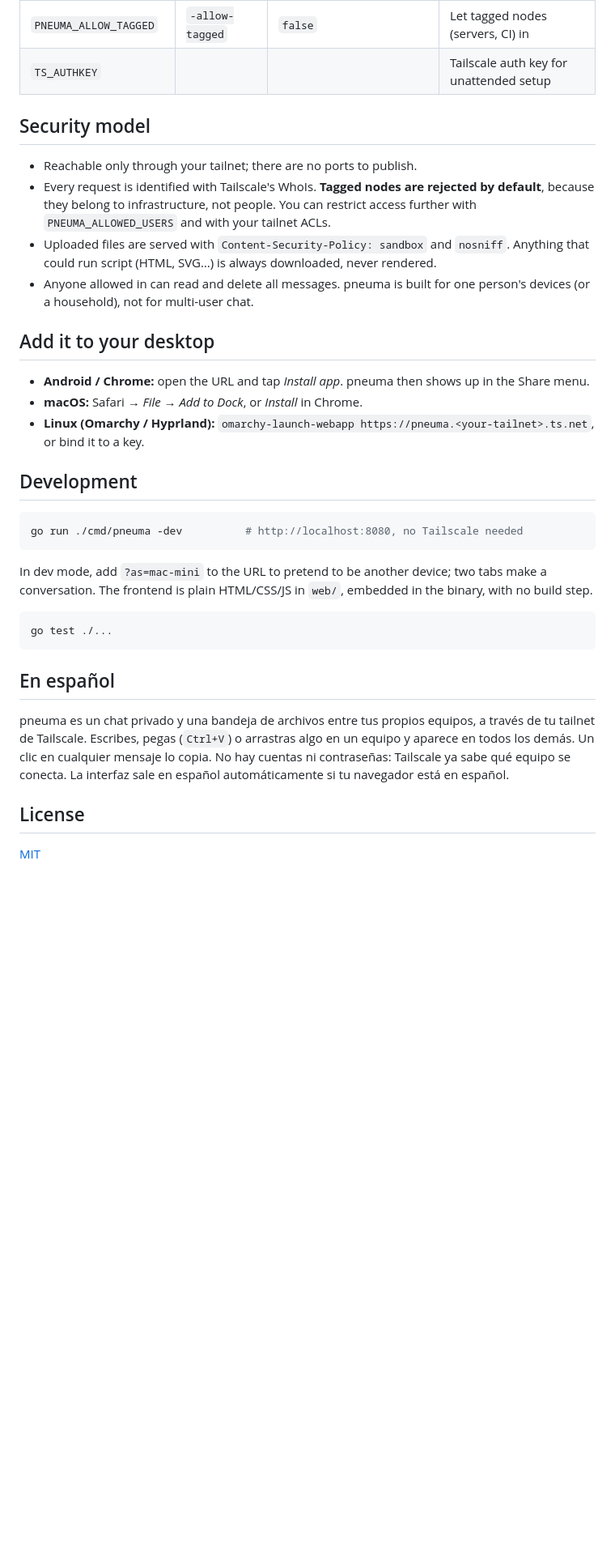
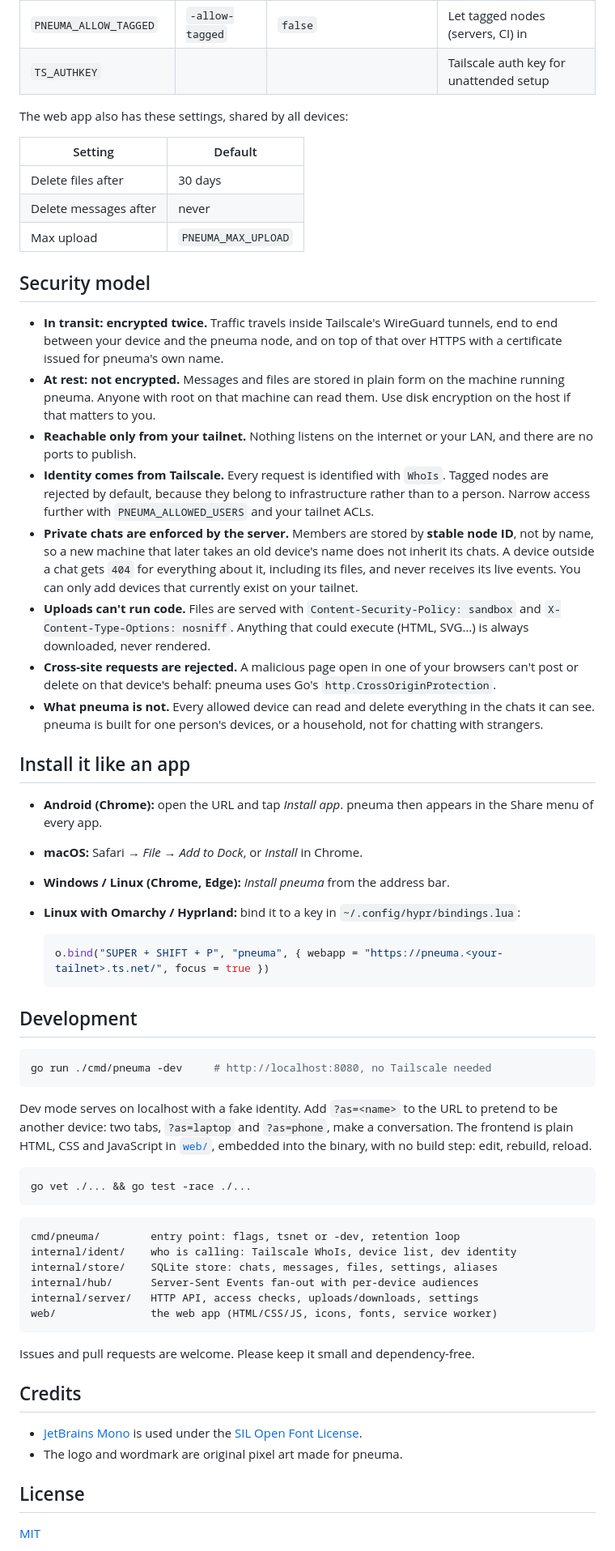
Before and after one commit to Yihong89/pneuma, a Markdown page: README.md, the part around one of its changes. Shown at 81% size. Drawn GitHub-style; blank space fills up the shorter version.

````diff
--- a/README.md
+++ b/README.md
@@ -62,34 +122,63 @@ pneuma            # data goes to ~/.config/pneuma
 | `PNEUMA_ALLOW_TAGGED` | `-allow-tagged` | `false` | Let tagged nodes (servers, CI) in |
 | `TS_AUTHKEY` | | | Tailscale auth key for unattended setup |
 
+The web app also has these settings, shared by all devices:
+
+| Setting | Default |
+|---|---|
+| Delete files after | 30 days |
+| Delete messages after | never |
+| Max upload | `PNEUMA_MAX_UPLOAD` |
+
 ## Security model
 
-- Reachable only through your tailnet; there are no ports to publish.
-- Every request is identified with Tailscale's WhoIs. **Tagged nodes are rejected by default**, because they belong to infrastructure, not people. You can restrict access further with `PNEUMA_ALLOWED_USERS` and with your tailnet ACLs.
-- Uploaded files are served with `Content-Security-Policy: sandbox` and `nosniff`. Anything that could run script (HTML, SVG…) is always downloaded, never rendered.
-- Anyone allowed in can read and delete all messages. pneuma is built for one person's devices (or a household), not for multi-user chat.
+- **In transit: encrypted twice.** Traffic travels inside Tailscale's WireGuard tunnels, end to end between your device and the pneuma node, and on top of that over HTTPS with a certificate issued for pneuma's own name.
+- **At rest: not encrypted.** Messages and files are stored in plain form on the machine running pneuma. Anyone with root on that machine can read them. Use disk encryption on the host if that matters to you.
+- **Reachable only from your tailnet.** Nothing listens on the internet or your LAN, and there are no ports to publish.
+- **Identity comes from Tailscale.** Every request is identified with `WhoIs`. Tagged nodes are rejected by default, because they belong to infrastructure rather than to a person. Narrow access further with `PNEUMA_ALLOWED_USERS` and your tailnet ACLs.
+- **Private chats are enforced by the server.** Members are stored by **stable node ID**, not by name, so a new machine that later takes an old device's name does not inherit its chats. A device outside a chat gets `404` for everything about it, including its files, and never receives its live events. You can only add devices that currently exist on your tailnet.
+- **Uploads can't run code.** Files are served with `Content-Security-Policy: sandbox` and `X-Content-Type-Options: nosniff`. Anything that could execute (HTML, SVG…) is always downloaded, never rendered.
+- **Cross-site requests are rejected.** A malicious page open in one of your browsers can't post or delete on that device's behalf: pneuma uses Go's `http.CrossOriginProtection`.
+- **What pneuma is not.** Every allowed device can read and delete everything in the chats it can see. pneuma is built for one person's devices, or a household, not for chatting with strangers.
 
-## Add it to your desktop
+## Install it like an app
 
-- **Android / Chrome:** open the URL and tap *Install app*. pneuma then shows up in the Share menu.
+- **Android (Chrome):** open the URL and tap *Install app*. pneuma then appears in the Share menu of every app.
 - **macOS:** Safari → *File → Add to Dock*, or *Install* in Chrome.
-- **Linux (Omarchy / Hyprland):** `omarchy-launch-webapp https://pneuma.<your-tailnet>.ts.net`, or bind it to a key.
+- **Windows / Linux (Chrome, Edge):** *Install pneuma* from the address bar.
+- **Linux with Omarchy / Hyprland:** bind it to a key in `~/.config/hypr/bindings.lua`:
+
+  ```lua
+  o.bind("SUPER + SHIFT + P", "pneuma", { webapp = "https://pneuma.<your-tailnet>.ts.net/", focus = true })
+  ```
 
 ## Development
 
 ```sh
-go run ./cmd/pneuma -dev          # http://localhost:8080, no Tailscale needed
+go run ./cmd/pneuma -dev     # http://localhost:8080, no Tailscale needed
 ```
 
-In dev mode, add `?as=mac-mini` to the URL to pretend to be another device; two tabs make a conversation. The frontend is plain HTML/CSS/JS in `web/`, embedded in the binary, with no build step.
+Dev mode serves on localhost with a fake identity. Add `?as=<name>` to the URL to pretend to be another device: two tabs, `?as=laptop` and `?as=phone`, make a conversation. The frontend is plain HTML, CSS and JavaScript in [`web/`](web), embedded into the binary, with no build step: edit, rebuild, reload.
 
 ```sh
-go test ./...
+go vet ./... && go test -race ./...
 ```
 
-## En español
+```
+cmd/pneuma/        entry point: flags, tsnet or -dev, retention loop
+internal/ident/    who is calling: Tailscale WhoIs, device list, dev identity
+internal/store/    SQLite store: chats, messages, files, settings, aliases
+internal/hub/      Server-Sent Events fan-out with per-device audiences
+internal/server/   HTTP API, access checks, uploads/downloads, settings
+web/               the web app (HTML/CSS/JS, icons, fonts, service worker)
+```
 
-pneuma es un chat privado y una bandeja de archivos entre tus propios equipos, a través de tu tailnet de Tailscale. Escribes, pegas (`Ctrl+V`) o arrastras algo en un equipo y aparece en todos los demás. Un clic en cualquier mensaje lo copia. No hay cuentas ni contraseñas: Tailscale ya sabe qué equipo se conecta. La interfaz sale en español automáticamente si tu navegador está en español.
+Issues and pull requests are welcome. Please keep it small and dependency-free.
+
+## Credits
+
+- [JetBrains Mono](https://www.jetbrains.com/lp/mono/) is used under the [SIL Open Font License](web/fonts/OFL-JetBrainsMono.txt).
+- The logo and wordmark are original pixel art made for pneuma.
 
 ## License
 
````
Also changed, not shown: other parts of README.md (+86 -26 lines), README.es.md (added, +187 -0 lines), docs/ARCHITECTURE.md (added, +151 -0 lines), docs/files.png (added), docs/gallery.png (added), docs/mobile-menu.png (added), docs/mobile.png (added), docs/screenshot.png, 2 other files.
